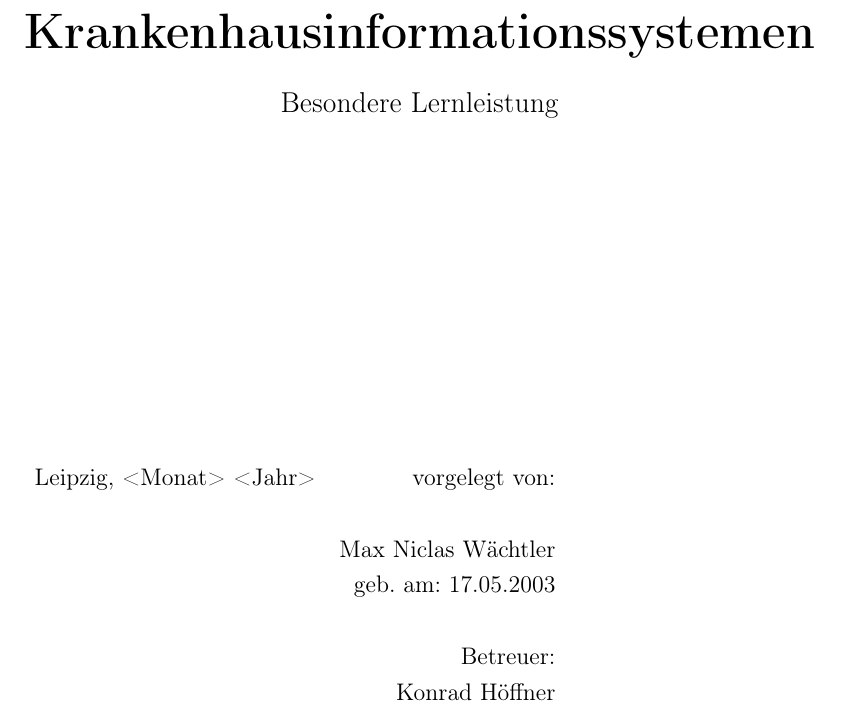
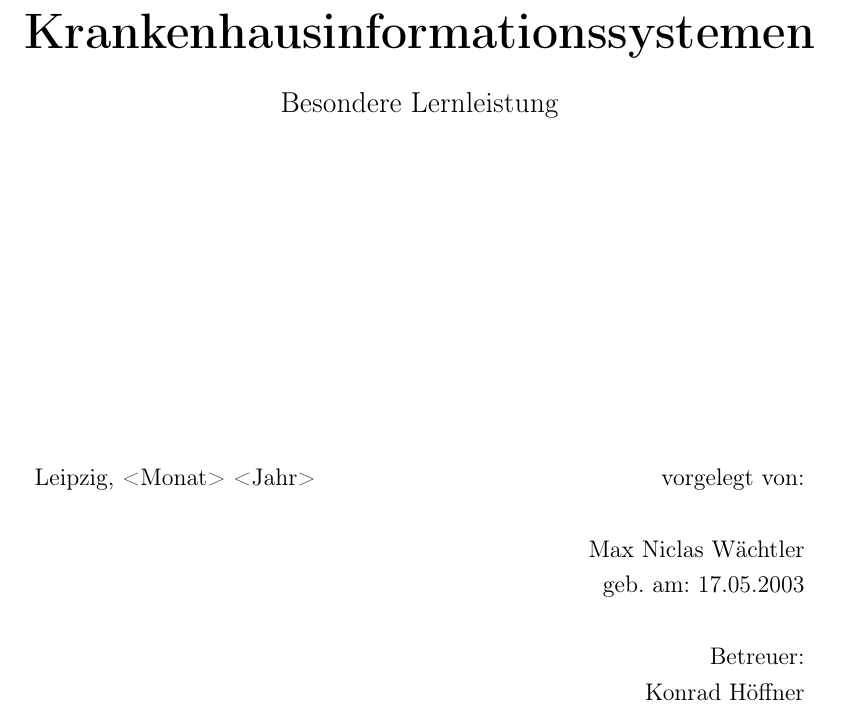
Before and after one commit to cubexy/BeLL, a LaTeX document (bell.tex): part of page 1 of 20, cut so that both start at the same text. Compiled offline with pdfLaTeX.

Commit message:
Fix cover page.

```diff
--- a/bell.tex
+++ b/bell.tex
@@ -57,10 +57,10 @@ Institut für Medizinische Informatik, Statistik und Epidemiologie (IMISE)
 
 \vspace*{4cm}
 
-\begin{tabularx}{\textwidth}{lr}
+\begin{tabularx}{\textwidth}{Xr}
 Leipzig, <Monat> <Jahr>		&vorgelegt von:\\
 \\
-				&\makeatletter Max Niclas Wächtler \makeatother\\
+				&Max Niclas Wächtler\\
 				&geb. am: 17.05.2003\\
 \\
 				&Betreuer:\\
```
